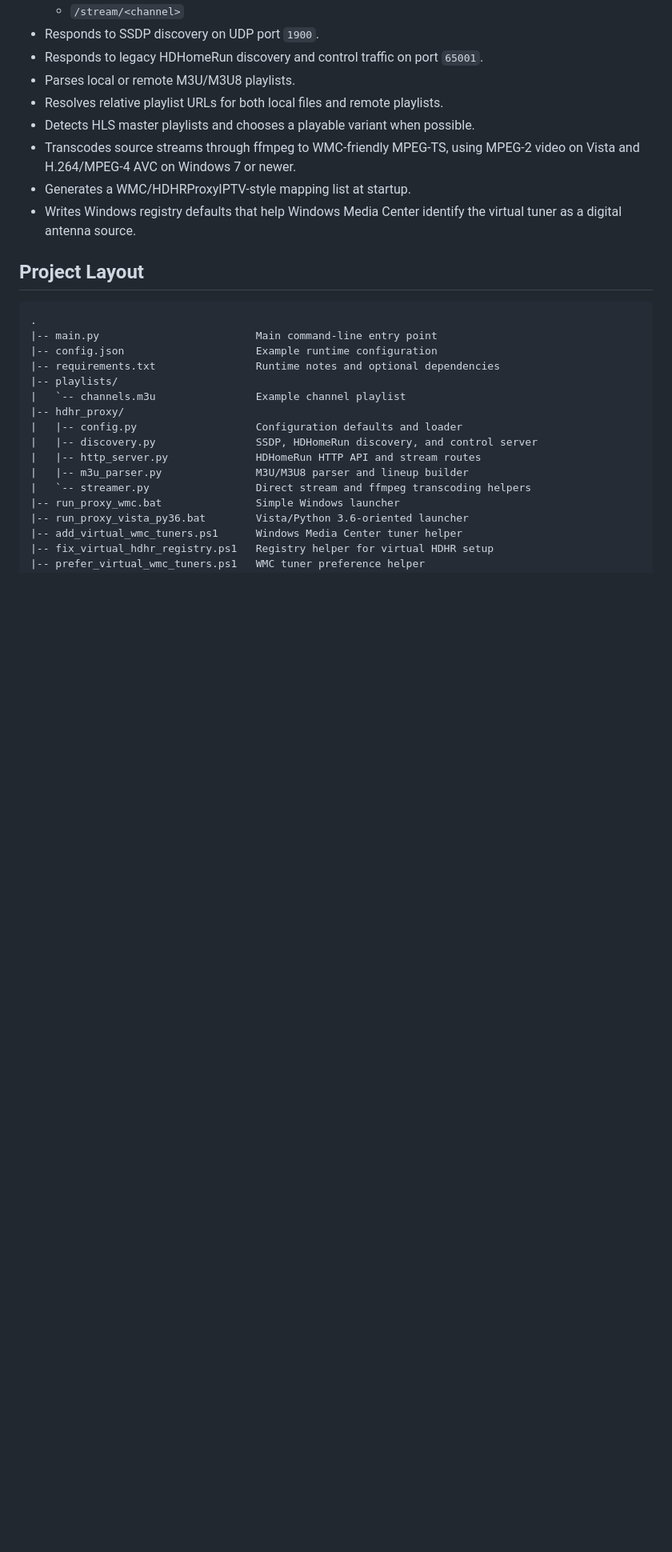
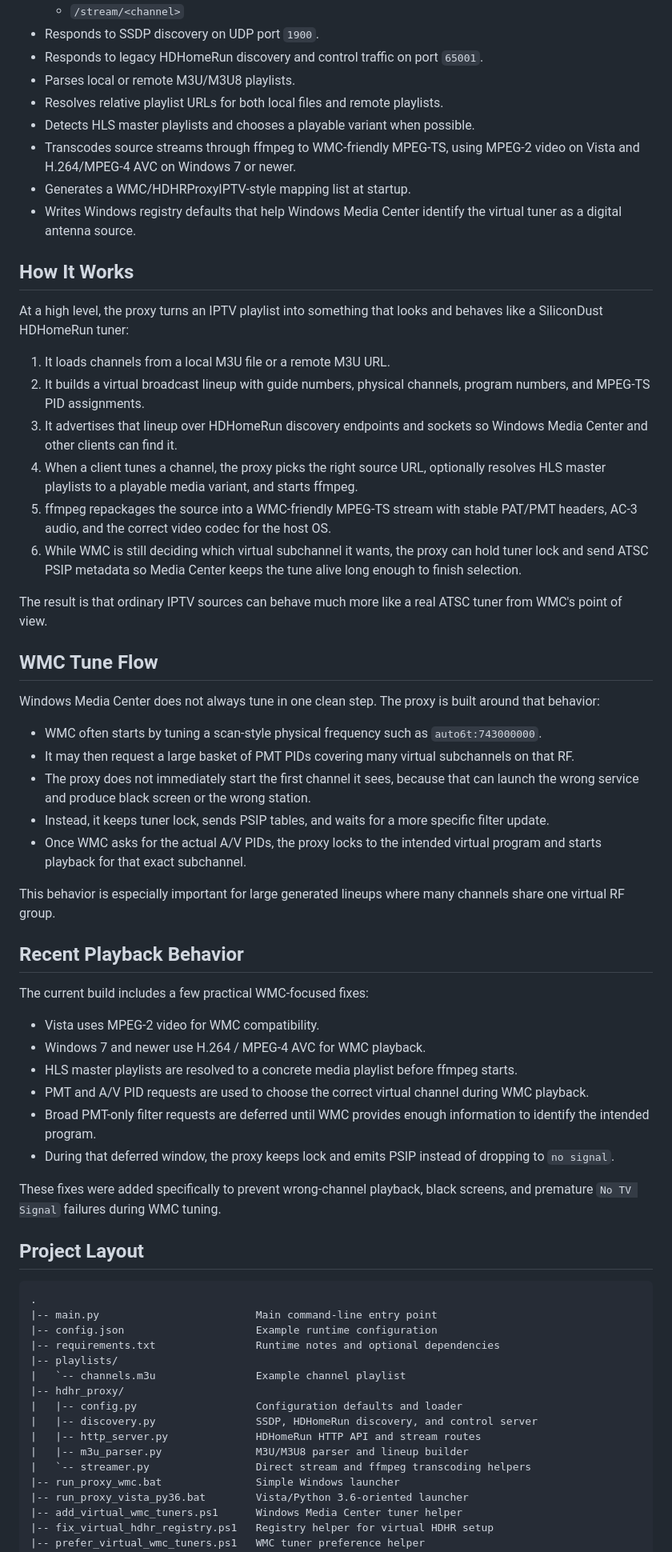
Before and after one commit to jns630/HDHRProxyWMC-IPTV-Vista-7, a Markdown page: README.md, the part around one of its changes. Shown at 80% size. GitHub-like rendering; blank space fills up the shorter version.

Commit message:
Document WMC tuning flow and refresh EXE

```diff
--- a/README.md
+++ b/README.md
@@ -29,6 +29,44 @@ The proxy reads channels from an M3U/M3U8 playlist, advertises a virtual tuner o
 - Transcodes source streams through ffmpeg to WMC-friendly MPEG-TS, using MPEG-2 video on Vista and H.264/MPEG-4 AVC on Windows 7 or newer.
 - Generates a WMC/HDHRProxyIPTV-style mapping list at startup.
 - Writes Windows registry defaults that help Windows Media Center identify the virtual tuner as a digital antenna source.
+
+## How It Works
+
+At a high level, the proxy turns an IPTV playlist into something that looks and behaves like a SiliconDust HDHomeRun tuner:
+
+1. It loads channels from a local M3U file or a remote M3U URL.
+2. It builds a virtual broadcast lineup with guide numbers, physical channels, program numbers, and MPEG-TS PID assignments.
+3. It advertises that lineup over HDHomeRun discovery endpoints and sockets so Windows Media Center and other clients can find it.
+4. When a client tunes a channel, the proxy picks the right source URL, optionally resolves HLS master playlists to a playable media variant, and starts ffmpeg.
+5. ffmpeg repackages the source into a WMC-friendly MPEG-TS stream with stable PAT/PMT headers, AC-3 audio, and the correct video codec for the host OS.
+6. While WMC is still deciding which virtual subchannel it wants, the proxy can hold tuner lock and send ATSC PSIP metadata so Media Center keeps the tune alive long enough to finish selection.
+
+The result is that ordinary IPTV sources can behave much more like a real ATSC tuner from WMC's point of view.
+
+## WMC Tune Flow
+
+Windows Media Center does not always tune in one clean step. The proxy is built around that behavior:
+
+- WMC often starts by tuning a scan-style physical frequency such as `auto6t:743000000`.
+- It may then request a large basket of PMT PIDs covering many virtual subchannels on that RF.
+- The proxy does not immediately start the first channel it sees, because that can launch the wrong service and produce black screen or the wrong station.
+- Instead, it keeps tuner lock, sends PSIP tables, and waits for a more specific filter update.
+- Once WMC asks for the actual A/V PIDs, the proxy locks to the intended virtual program and starts playback for that exact subchannel.
+
+This behavior is especially important for large generated lineups where many channels share one virtual RF group.
+
+## Recent Playback Behavior
+
+The current build includes a few practical WMC-focused fixes:
+
+- Vista uses MPEG-2 video for WMC compatibility.
+- Windows 7 and newer use H.264 / MPEG-4 AVC for WMC playback.
+- HLS master playlists are resolved to a concrete media playlist before ffmpeg starts.
+- PMT and A/V PID requests are used to choose the correct virtual channel during WMC playback.
+- Broad PMT-only filter requests are deferred until WMC provides enough information to identify the intended program.
+- During that deferred window, the proxy keeps lock and emits PSIP instead of dropping to `no signal`.
+
+These fixes were added specifically to prevent wrong-channel playback, black screens, and premature `No TV Signal` failures during WMC tuning.
 
 ## Project Layout
 
```
Also changed, not shown: other parts of README.md (+2 -0 lines).
